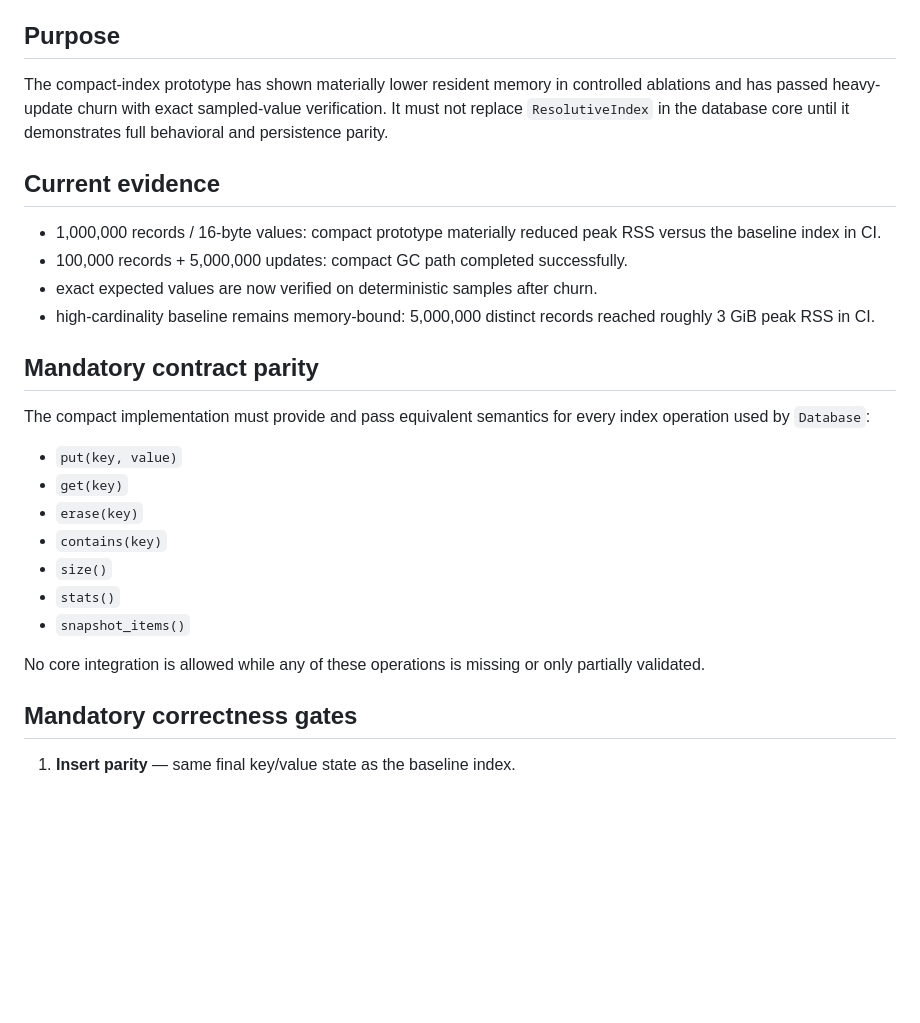
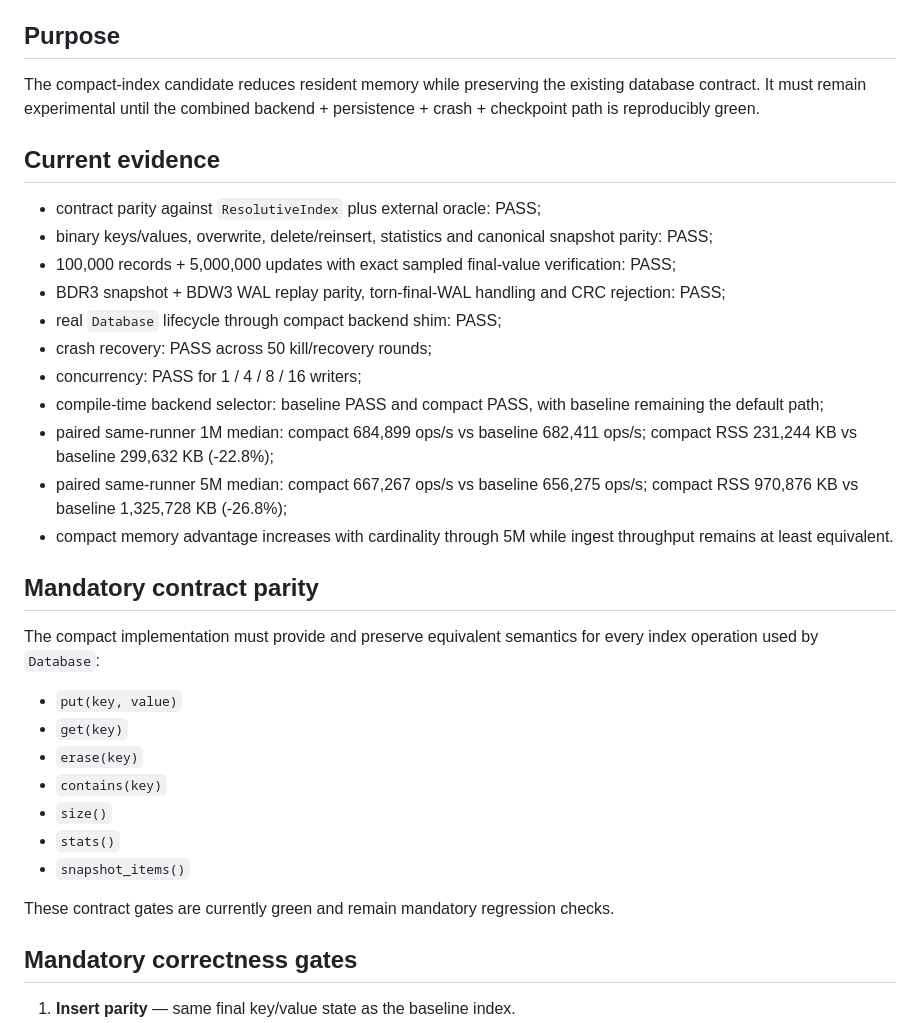
Before and after one commit to marceloroldao/resolutive-DB, a Markdown page: experimental/v03_scale/COMPACT_INTEGRATION_GATE.md, the part around one of its changes. Rendered like a GitHub page; blank space fills up the shorter version.

```diff
--- a/experimental/v03_scale/COMPACT_INTEGRATION_GATE.md
+++ b/experimental/v03_scale/COMPACT_INTEGRATION_GATE.md
@@ -4,18 +4,25 @@ Status: internal validation only. No publication, release candidate, DOI, or pub
 
 ## Purpose
 
-The compact-index prototype has shown materially lower resident memory in controlled ablations and has passed heavy-update churn with exact sampled-value verification. It must not replace `ResolutiveIndex` in the database core until it demonstrates full behavioral and persistence parity.
+The compact-index candidate reduces resident memory while preserving the existing database contract. It must remain experimental until the combined backend + persistence + crash + checkpoint path is reproducibly green.
 
 ## Current evidence
 
-- 1,000,000 records / 16-byte values: compact prototype materially reduced peak RSS versus the baseline index in CI.
-- 100,000 records + 5,000,000 updates: compact GC path completed successfully.
-- exact expected values are now verified on deterministic samples after churn.
-- high-cardinality baseline remains memory-bound: 5,000,000 distinct records reached roughly 3 GiB peak RSS in CI.
+- contract parity against `ResolutiveIndex` plus external oracle: PASS;
+- binary keys/values, overwrite, delete/reinsert, statistics and canonical snapshot parity: PASS;
+- 100,000 records + 5,000,000 updates with exact sampled final-value verification: PASS;
+- BDR3 snapshot + BDW3 WAL replay parity, torn-final-WAL handling and CRC rejection: PASS;
+- real `Database` lifecycle through compact backend shim: PASS;
+- crash recovery: PASS across 50 kill/recovery rounds;
+- concurrency: PASS for 1 / 4 / 8 / 16 writers;
+- compile-time backend selector: baseline PASS and compact PASS, with baseline remaining the default path;
+- paired same-runner 1M median: compact 684,899 ops/s vs baseline 682,411 ops/s; compact RSS 231,244 KB vs baseline 299,632 KB (-22.8%);
+- paired same-runner 5M median: compact 667,267 ops/s vs baseline 656,275 ops/s; compact RSS 970,876 KB vs baseline 1,325,728 KB (-26.8%);
+- compact memory advantage increases with cardinality through 5M while ingest throughput remains at least equivalent.
 
 ## Mandatory contract parity
 
-The compact implementation must provide and pass equivalent semantics for every index operation used by `Database`:
+The compact implementation must provide and preserve equivalent semantics for every index operation used by `Database`:
 
 - `put(key, value)`
 - `get(key)`
@@ -25,7 +32,7 @@ The compact implementation must provide and pass equivalent semantics for every
 - `stats()`
 - `snapshot_items()`
 
-No core integration is allowed while any of these operations is missing or only partially validated.
+These contract gates are currently green and remain mandatory regression checks.
 
 ## Mandatory correctness gates
 
```
Also changed, not shown: other parts of experimental/v03_scale/COMPACT_INTEGRATION_GATE.md (+29 -15 lines).
